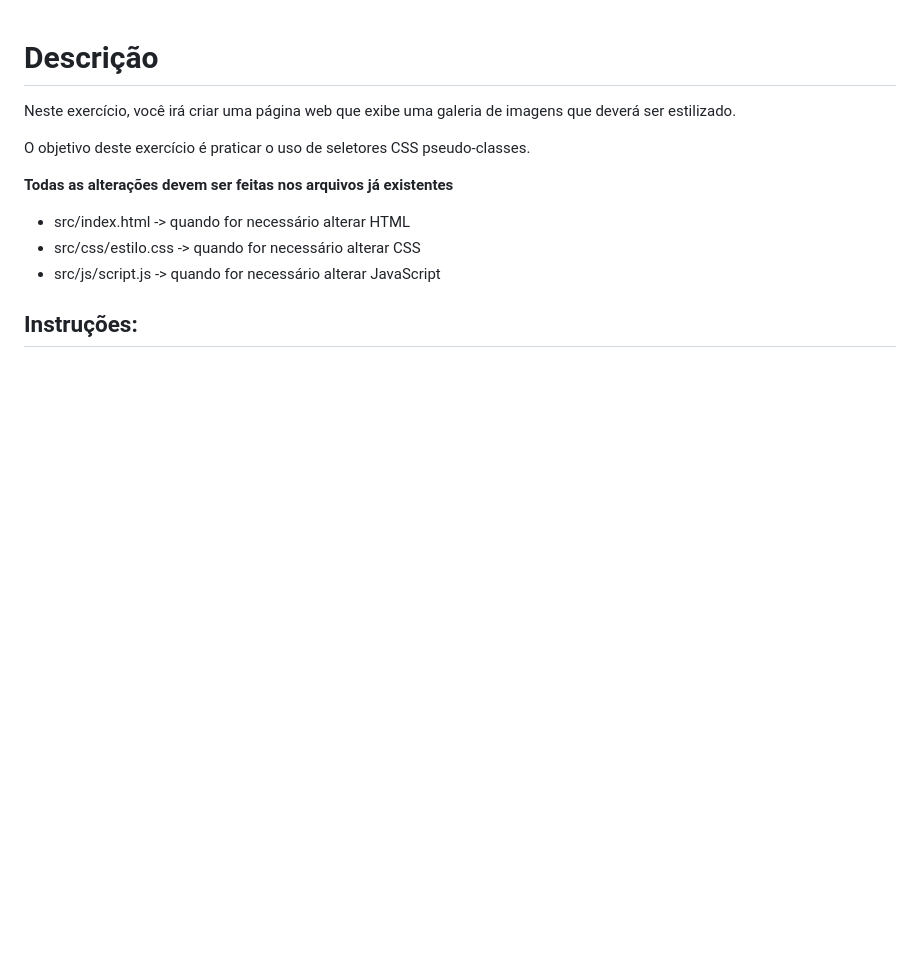
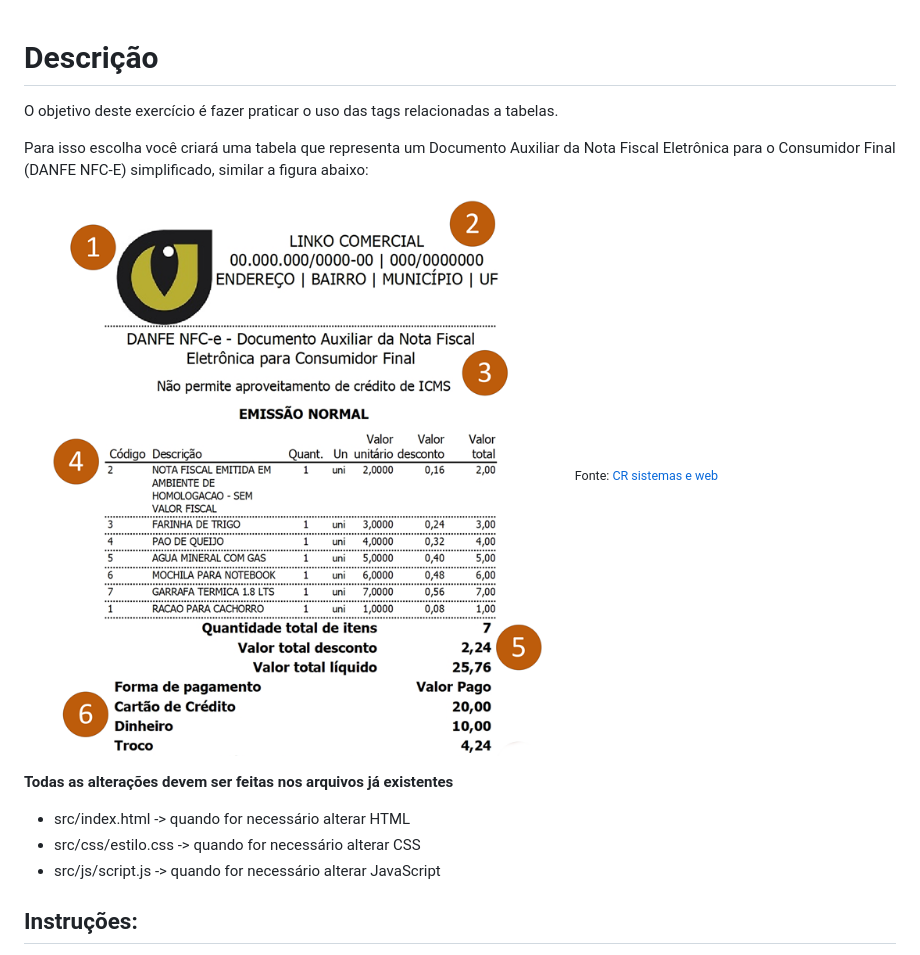
Before and after one commit to profBruno-UFC-Qx/05-danfe-simplificado, a Markdown page: README.md, the part around the change printed below. Rendered like a GitHub page; pictures changed too: src/img/danfe-simplificado.png (added); blank space fills up the shorter version.

```diff
--- a/README.md
+++ b/README.md
@@ -1,8 +1,11 @@
 # Descrição
 
-Neste exercício, você irá criar uma página web que exibe uma galeria de imagens que deverá ser estilizado.
+O objetivo deste exercício é fazer praticar o uso das tags relacionadas a tabelas.
 
-O objetivo deste exercício é praticar o uso de seletores CSS pseudo-classes.
+Para isso escolha você criará uma tabela que representa um Documento Auxiliar da Nota Fiscal Eletrônica para o Consumidor Final (DANFE NFC-E) simplificado, similar a figura abaixo:
+
+![Ilustração do DANFE NFC-E](src/img/danfe-simplificado.png)
+<small>Fonte: <a href="https://cr.inf.br/blog/cupom-fiscal-eletronico-nfc-e-quais-informacoes-sao-impressas-na-danfe/" target="_blank">CR sistemas e web</a></small>
 
 **Todas as alterações devem ser feitas nos arquivos já existentes**
 
```
Also changed, not shown: other parts of README.md (+40 -0 lines).
